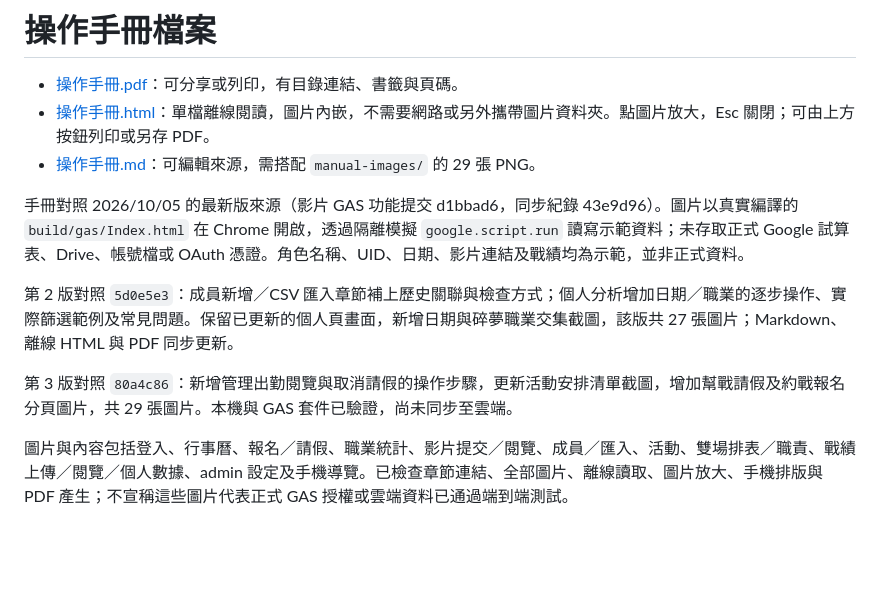
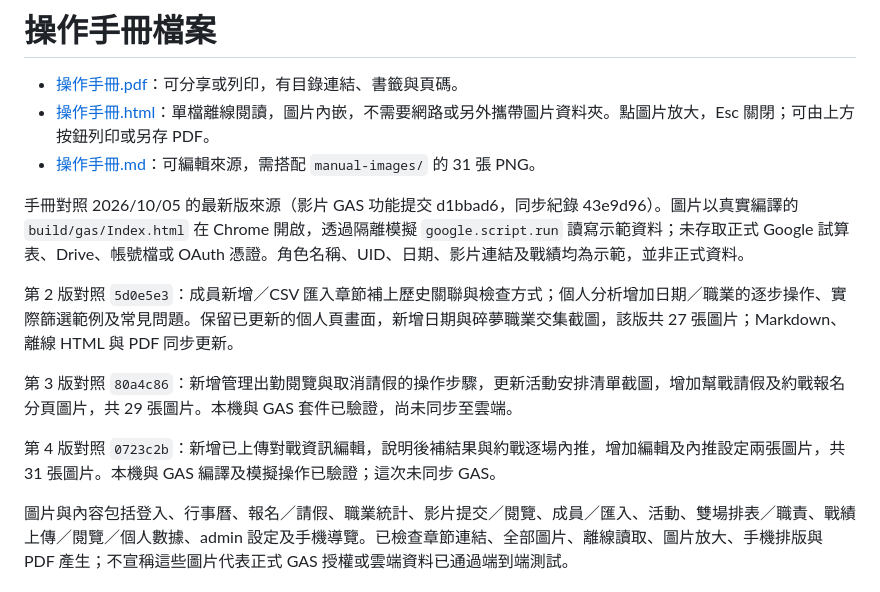
Before and after one commit to joshting-developer/GuildManager, a Markdown page: docs/README.md, the part around the change. GitHub-like rendering; blank space fills up the shorter version.

```diff
--- a/docs/README.md
+++ b/docs/README.md
@@ -2,13 +2,15 @@
 
 - [操作手冊.pdf](操作手冊.pdf)：可分享或列印，有目錄連結、書籤與頁碼。
 - [操作手冊.html](操作手冊.html)：單檔離線閱讀，圖片內嵌，不需要網路或另外攜帶圖片資料夾。點圖片放大，Esc 關閉；可由上方按鈕列印或另存 PDF。
-- [操作手冊.md](操作手冊.md)：可編輯來源，需搭配 `manual-images/` 的 29 張 PNG。
+- [操作手冊.md](操作手冊.md)：可編輯來源，需搭配 `manual-images/` 的 31 張 PNG。
 
 手冊對照 2026/10/05 的最新版來源（影片 GAS 功能提交 d1bbad6，同步紀錄 43e9d96）。圖片以真實編譯的 `build/gas/Index.html` 在 Chrome 開啟，透過隔離模擬 `google.script.run` 讀寫示範資料；未存取正式 Google 試算表、Drive、帳號檔或 OAuth 憑證。角色名稱、UID、日期、影片連結及戰績均為示範，並非正式資料。
 
 第 2 版對照 `5d0e5e3`：成員新增／CSV 匯入章節補上歷史關聯與檢查方式；個人分析增加日期／職業的逐步操作、實際篩選範例及常見問題。保留已更新的個人頁畫面，新增日期與碎夢職業交集截圖，該版共 27 張圖片；Markdown、離線 HTML 與 PDF 同步更新。
 
 第 3 版對照 `80a4c86`：新增管理出勤閱覽與取消請假的操作步驟，更新活動安排清單截圖，增加幫戰請假及約戰報名分頁圖片，共 29 張圖片。本機與 GAS 套件已驗證，尚未同步至雲端。
+
+第 4 版對照 `0723c2b`：新增已上傳對戰資訊編輯，說明後補結果與約戰逐場內推，增加編輯及內推設定兩張圖片，共 31 張圖片。本機與 GAS 編譯及模擬操作已驗證；這次未同步 GAS。
 
 圖片與內容包括登入、行事曆、報名／請假、職業統計、影片提交／閱覽、成員／匯入、活動、雙場排表／職責、戰績上傳／閱覽／個人數據、admin 設定及手機導覽。已檢查章節連結、全部圖片、離線讀取、圖片放大、手機排版與 PDF 產生；不宣稱這些圖片代表正式 GAS 授權或雲端資料已通過端到端測試。
 
```
Also changed, not shown: docs/操作手冊.md (+29 -12 lines), docs/manual-images/30-battle-metadata-edit.png (added), docs/manual-images/31-battle-metadata-internal.png (added), 2 other files.
